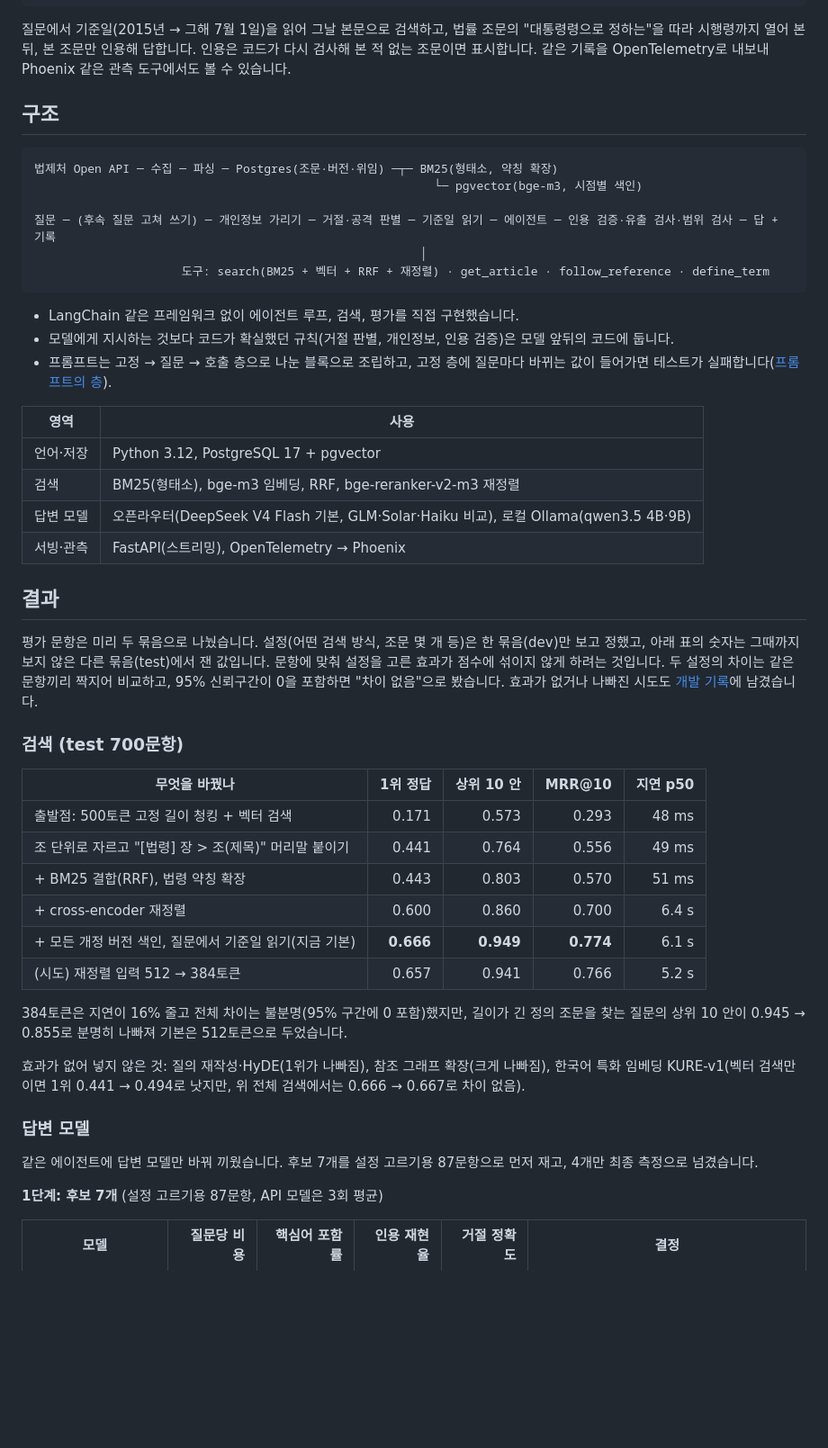
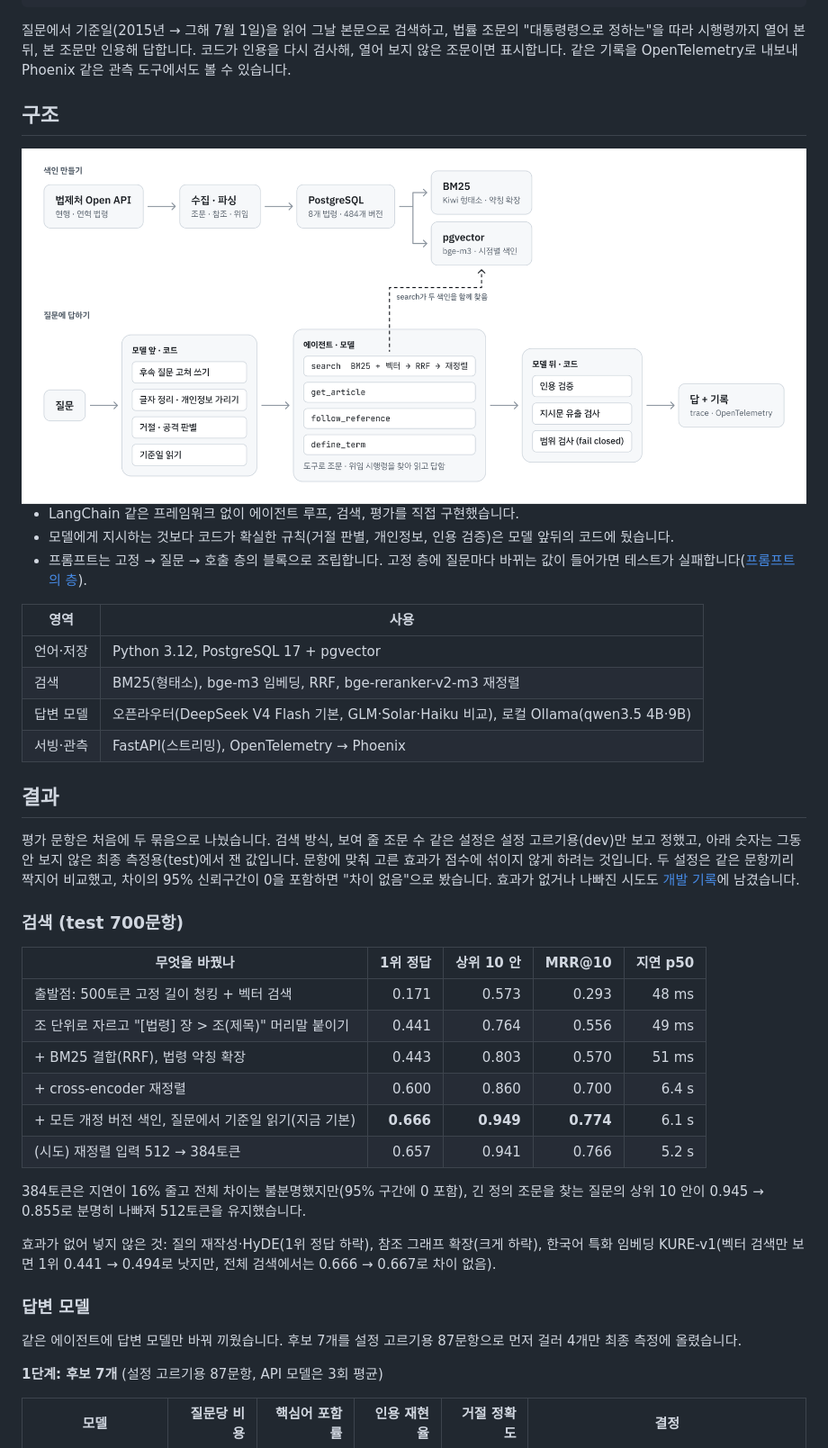
Before and after one commit to 4uphwang/proviso, a Markdown page: README.md, the part around one of its changes. Shown at 90% size. GitHub-like rendering; pictures changed too: docs/images/readme-architecture-light.png (added); blank space fills up the shorter version.

````diff
--- a/README.md
+++ b/README.md
@@ -58,22 +63,18 @@ $ proviso trace 82ee1b6a
 | 7 | llm:chat         | 4.0 | 9131+949   | 답                                                                |
 ```
 
-질문에서 기준일(2015년 → 그해 7월 1일)을 읽어 그날 본문으로 검색하고, 법률 조문의 "대통령령으로 정하는"을 따라 시행령까지 열어 본 뒤, 본 조문만 인용해 답합니다. 인용은 코드가 다시 검사해 본 적 없는 조문이면 표시합니다. 같은 기록을 OpenTelemetry로 내보내 Phoenix 같은 관측 도구에서도 볼 수 있습니다.
+질문에서 기준일(2015년 → 그해 7월 1일)을 읽어 그날 본문으로 검색하고, 법률 조문의 "대통령령으로 정하는"을 따라 시행령까지 열어 본 뒤, 본 조문만 인용해 답합니다. 코드가 인용을 다시 검사해, 열어 보지 않은 조문이면 표시합니다. 같은 기록을 OpenTelemetry로 내보내 Phoenix 같은 관측 도구에서도 볼 수 있습니다.
 
 ## 구조
 
-```text
-법제처 Open API ─ 수집 ─ 파싱 ─ Postgres(조문·버전·위임) ─┬─ BM25(형태소, 약칭 확장)
-                                                         └─ pgvector(bge-m3, 시점별 색인)
-
-질문 ─ (후속 질문 고쳐 쓰기) ─ 개인정보 가리기 ─ 거절·공격 판별 ─ 기준일 읽기 ─ 에이전트 ─ 인용 검증·유출 검사·범위 검사 ─ 답 + 기록
-                                                       │
-                     도구: search(BM25 + 벡터 + RRF + 재정렬) · get_article · follow_reference · define_term
-```
+<picture>
+  <source media="(prefers-color-scheme: dark)" srcset="docs/images/readme-architecture-dark.png">
+  <img alt="구조: 법제처 Open API → 수집·파싱 → PostgreSQL → BM25·pgvector 색인. 질문 → 모델 앞 코드(후속 질문 고쳐 쓰기, 글자 정리·개인정보 가리기, 거절·공격 판별, 기준일 읽기) → 에이전트(search, get_article, follow_reference, define_term) → 모델 뒤 코드(인용 검증, 지시문 유출 검사, 범위 검사) → 답 + 기록" src="docs/images/readme-architecture-light.png">
+</picture>
 
 - LangChain 같은 프레임워크 없이 에이전트 루프, 검색, 평가를 직접 구현했습니다.
-- 모델에게 지시하는 것보다 코드가 확실했던 규칙(거절 판별, 개인정보, 인용 검증)은 모델 앞뒤의 코드에 둡니다.
-- 프롬프트는 고정 → 질문 → 호출 층으로 나눈 블록으로 조립하고, 고정 층에 질문마다 바뀌는 값이 들어가면 테스트가 실패합니다([프롬프트의 층](docs/prompt-layers.md)).
+- 모델에게 지시하는 것보다 코드가 확실한 규칙(거절 판별, 개인정보, 인용 검증)은 모델 앞뒤의 코드에 뒀습니다.
+- 프롬프트는 고정 → 질문 → 호출 층의 블록으로 조립합니다. 고정 층에 질문마다 바뀌는 값이 들어가면 테스트가 실패합니다([프롬프트의 층](docs/prompt-layers.md)).
 
 | 영역 | 사용 |
 |---|---|
@@ -84,7 +85,7 @@ $ proviso trace 82ee1b6a
 
 ## 결과
 
-평가 문항은 미리 두 묶음으로 나눴습니다. 설정(어떤 검색 방식, 조문 몇 개 등)은 한 묶음(dev)만 보고 정했고, 아래 표의 숫자는 그때까지 보지 않은 다른 묶음(test)에서 잰 값입니다. 문항에 맞춰 설정을 고른 효과가 점수에 섞이지 않게 하려는 것입니다. 두 설정의 차이는 같은 문항끼리 짝지어 비교하고, 95% 신뢰구간이 0을 포함하면 "차이 없음"으로 봤습니다. 효과가 없거나 나빠진 시도도 [개발 기록](#문서)에 남겼습니다.
+평가 문항은 처음에 두 묶음으로 나눴습니다. 검색 방식, 보여 줄 조문 수 같은 설정은 설정 고르기용(dev)만 보고 정했고, 아래 숫자는 그동안 보지 않은 최종 측정용(test)에서 잰 값입니다. 문항에 맞춰 고른 효과가 점수에 섞이지 않게 하려는 것입니다. 두 설정은 같은 문항끼리 짝지어 비교했고, 차이의 95% 신뢰구간이 0을 포함하면 "차이 없음"으로 봤습니다. 효과가 없거나 나빠진 시도도 [개발 기록](#문서)에 남겼습니다.
 
 ### 검색 (test 700문항)
 
@@ -97,13 +98,13 @@ $ proviso trace 82ee1b6a
 | + 모든 개정 버전 색인, 질문에서 기준일 읽기(지금 기본) | **0.666** | **0.949** | **0.774** | 6.1 s |
 | (시도) 재정렬 입력 512 → 384토큰 | 0.657 | 0.941 | 0.766 | 5.2 s |
 
-384토큰은 지연이 16% 줄고 전체 차이는 불분명(95% 구간에 0 포함)했지만, 길이가 긴 정의 조문을 찾는 질문의 상위 10 안이 0.945 → 0.855로 분명히 나빠져 기본은 512토큰으로 두었습니다.
+384토큰은 지연이 16% 줄고 전체 차이는 불분명했지만(95% 구간에 0 포함), 긴 정의 조문을 찾는 질문의 상위 10 안이 0.945 → 0.855로 분명히 나빠져 512토큰을 유지했습니다.
 
-효과가 없어 넣지 않은 것: 질의 재작성·HyDE(1위가 나빠짐), 참조 그래프 확장(크게 나빠짐), 한국어 특화 임베딩 KURE-v1(벡터 검색만이면 1위 0.441 → 0.494로 낫지만, 위 전체 검색에서는 0.666 → 0.667로 차이 없음).
+효과가 없어 넣지 않은 것: 질의 재작성·HyDE(1위 정답 하락), 참조 그래프 확장(크게 하락), 한국어 특화 임베딩 KURE-v1(벡터 검색만 보면 1위 0.441 → 0.494로 낫지만, 전체 검색에서는 0.666 → 0.667로 차이 없음).
 
 ### 답변 모델
 
-같은 에이전트에 답변 모델만 바꿔 끼웠습니다. 후보 7개를 설정 고르기용 87문항으로 먼저 재고, 4개만 최종 측정으로 넘겼습니다.
+같은 에이전트에 답변 모델만 바꿔 끼웠습니다. 후보 7개를 설정 고르기용 87문항으로 먼저 걸러 4개만 최종 측정에 올렸습니다.
 
 **1단계: 후보 7개** (설정 고르기용 87문항, API 모델은 3회 평균)
 
````
Also changed, not shown: other parts of README.md (+48 -32 lines), docs/images/readme-architecture-dark.png (added), docs/images/readme-defense-dark.png (added), docs/images/readme-defense-light.png (added), docs/images/readme-retrieval-dark.png (added), docs/images/readme-retrieval-light.png (added).
